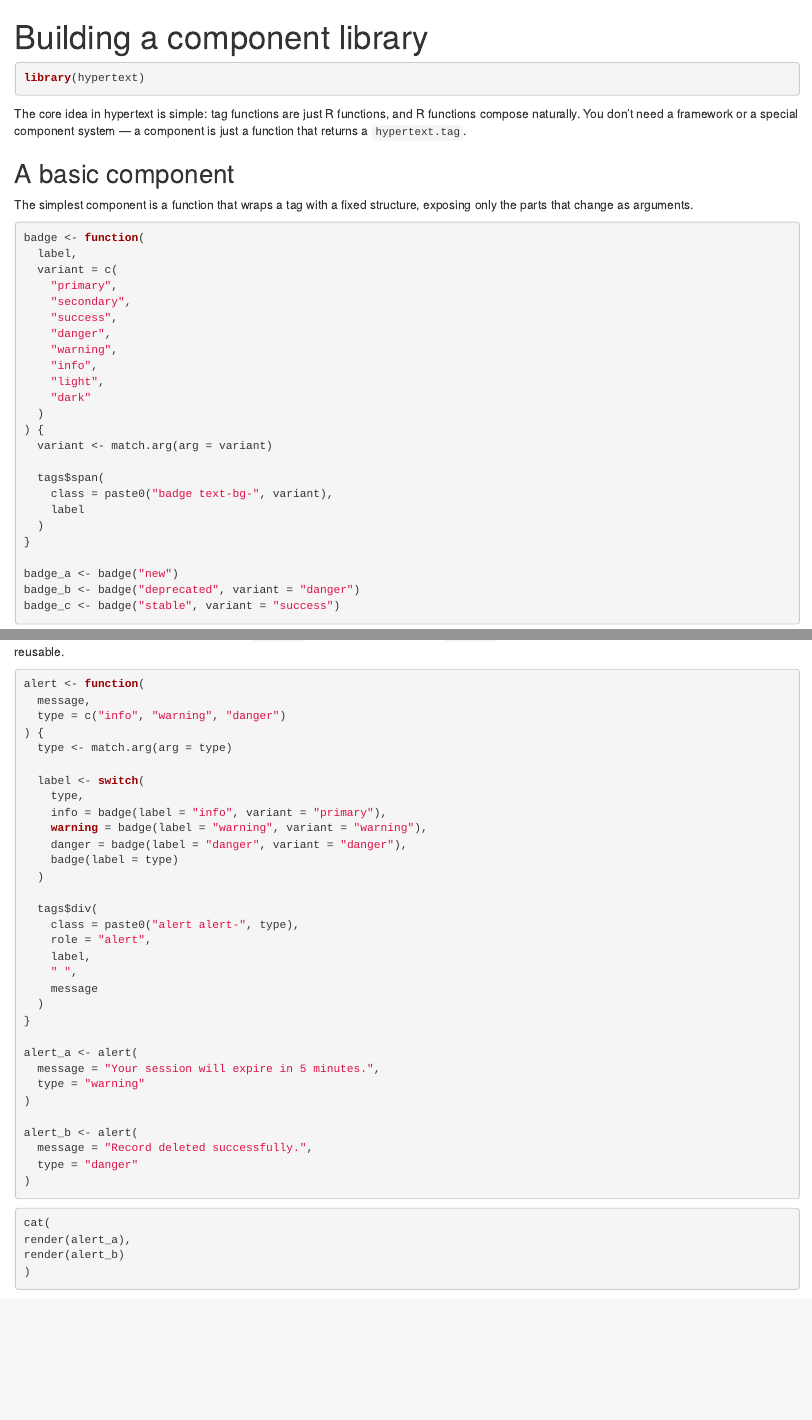
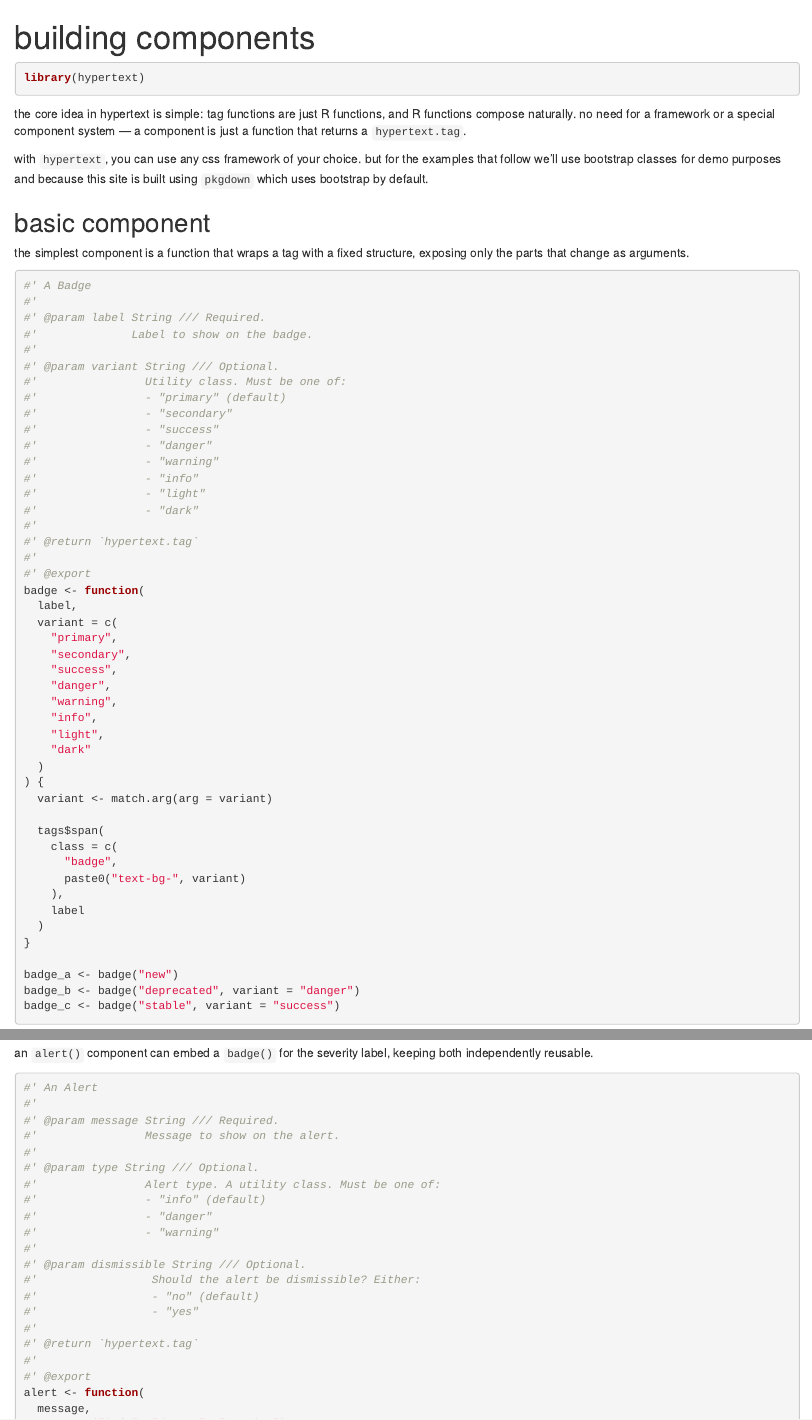
Before and after one commit to sigflux/hypertext, an R Markdown document (vignettes/articles/components.Rmd): the page in a window 1100 px wide, from its top, and a second part further down, joined at a grey line. Rendered offline with R 4.5, knitr and Pandoc, with nearby package versions; some code elsewhere in the file could not run offline.

Commit message:
docs: update docs on components

````diff
--- a/vignettes/articles/components.Rmd
+++ b/vignettes/articles/components.Rmd
@@ -1,8 +1,8 @@
 ---
-title: "Building a component library"
+title: "building components"
 description: >
-  How to wrap hypertext tags into reusable R functions —
-  props, conditional children, composition, and lists.
+  how to wrap hypertext tags into reusable R functions,
+  conditional children and composition.
 ---
 
 ```{r setup, include = FALSE}
@@ -16,17 +16,41 @@
 library(hypertext)
 ```
 
-The core idea in hypertext is simple: tag functions are just R functions,
-and R functions compose naturally. You don't need a framework or a
+the core idea in hypertext is simple: tag functions are just R functions,
+and R functions compose naturally. no need for a framework or a
 special component system — a component is just a function that returns a
 `hypertext.tag`.
 
-## A basic component
+with `hypertext`, you can use any css framework of your choice. but
+for the examples that follow we'll use bootstrap classes for
+demo purposes and because this site is built using `pkgdown` which
+uses bootstrap by default.
 
-The simplest component is a function that wraps a tag with a fixed
+## basic component
+
+the simplest component is a function that wraps a tag with a fixed
 structure, exposing only the parts that change as arguments.
 
 ```{r badge}
+#' A Badge
+#'
+#' @param label String /// Required.
+#'              Label to show on the badge.
+#'
+#' @param variant String /// Optional.
+#'                Utility class. Must be one of:
+#'                - "primary" (default)
+#'                - "secondary"
+#'                - "success"
+#'                - "danger"
+#'                - "warning"
+#'                - "info"
+#'                - "light"
+#'                - "dark"
+#'
+#' @return `hypertext.tag`
+#'
+#' @export
 badge <- function(
   label,
   variant = c(
@@ -43,7 +67,10 @@
   variant <- match.arg(arg = variant)
 
   tags$span(
-    class = paste0("badge text-bg-", variant),
+    class = c(
+      "badge",
+      paste0("text-bg-", variant)
+    ),
     label
   )
 }
@@ -72,5 +99,25 @@
+an `alert()` component can embed a `badge()` for the severity label,
+keeping both independently reusable.
 
 ```{r alert}
+#' An Alert
+#'
+#' @param message String /// Required.
+#'                Message to show on the alert.
+#'
+#' @param type String /// Optional.
+#'                Alert type. A utility class. Must be one of:
+#'                - "info" (default)
+#'                - "danger"
+#'                - "warning"
+#'
+#' @param dismissible String /// Optional.
+#'                 Should the alert be dismissible? Either:
+#'                 - "no" (default)
+#'                 - "yes"
+#'
+#' @return `hypertext.tag`
+#'
+#' @export
 alert <- function(
   message,
-  type = c("info", "warning", "danger")
@@ -88,9 +154,10 @@
   tags$div(
-    class = paste0("alert alert-", type),
+    class = classes,
     role = "alert",
     label,
     " ",
-    message
+    message,
+    dismiss_btn
   )
 }
 
@@ -107,5 +179,3 @@
 
 ```{r composition-alerts, results = "asis"}
 cat(
-render(alert_a),
-render(alert_b)
````
Also changed, not shown: docs/articles/components.md, docs/articles/index.md, docs/llms.txt, docs/pkgdown.yml, docs/search.json, vignettes/articles/components.Rmd (35 more changed lines), 2 other files.
